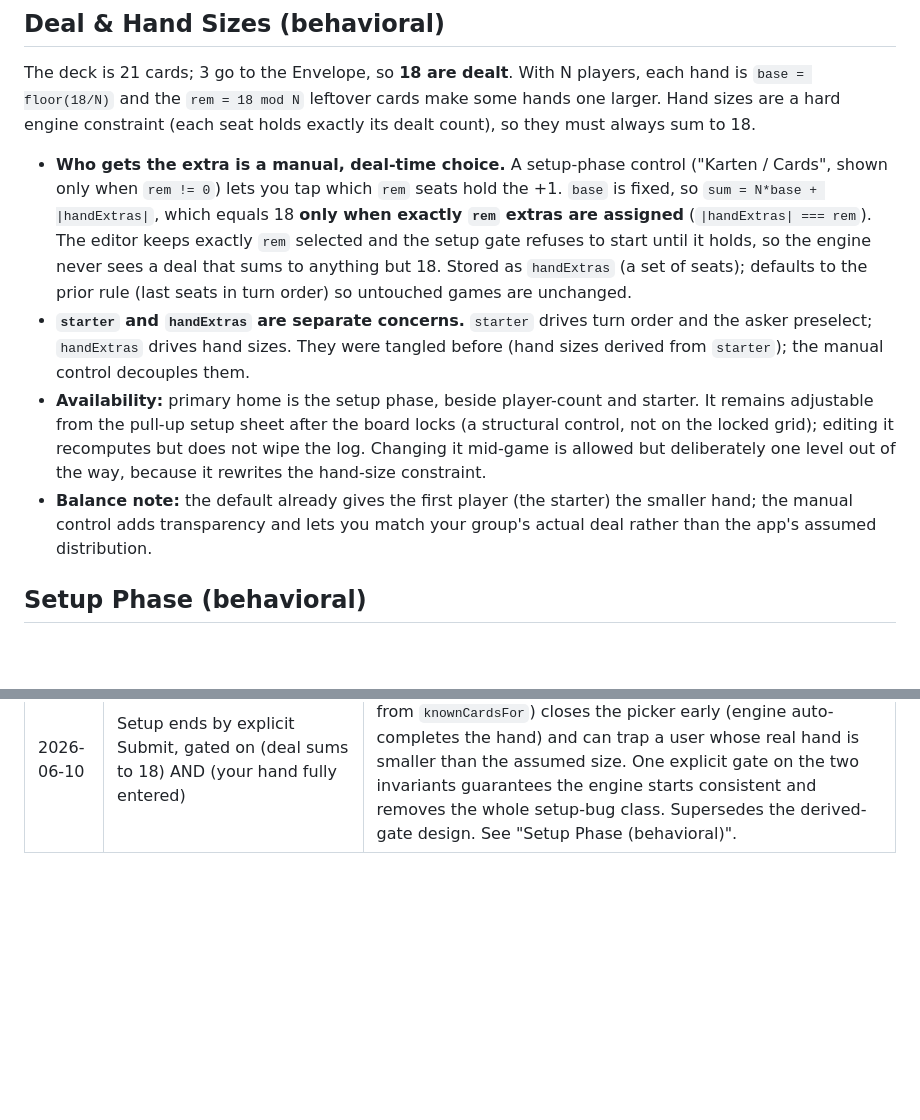
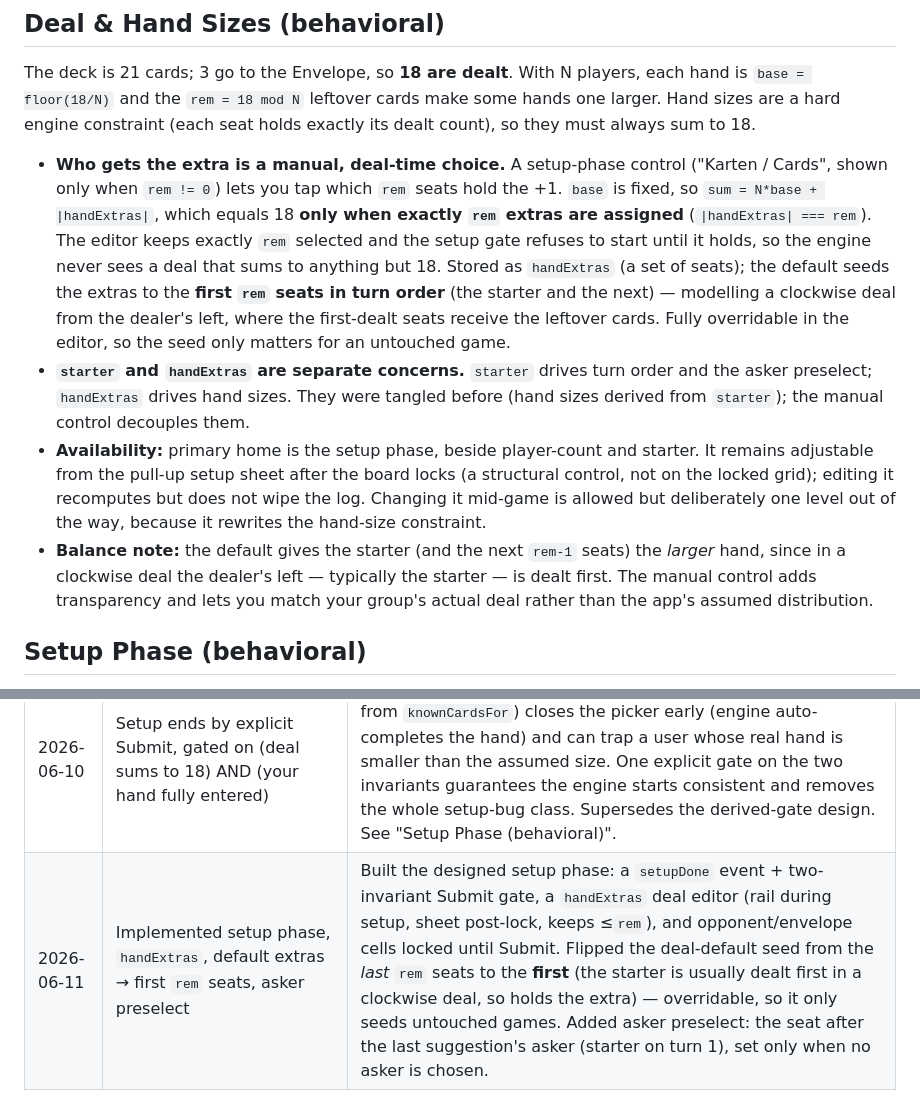
Before and after one commit to theRealProHacker/cluedo, a Markdown page: DESIGN.md, 2 parts joined by grey strips. Rendered like a GitHub page; blank space fills up the shorter version.

```diff
--- a/DESIGN.md
+++ b/DESIGN.md
@@ -180,8 +180,10 @@ its dealt count), so they must always sum to 18.
   when exactly `rem` extras are assigned** (`|handExtras| === rem`). The editor keeps
   exactly `rem` selected and the setup gate refuses to start until it holds, so the
   engine never sees a deal that sums to anything but 18. Stored as `handExtras` (a set
-  of seats); defaults to the prior rule (last seats in turn order) so untouched games
-  are unchanged.
+  of seats); the default seeds the extras to the **first `rem` seats in turn order**
+  (the starter and the next) — modelling a clockwise deal from the dealer's left, where
+  the first-dealt seats receive the leftover cards. Fully overridable in the editor, so
+  the seed only matters for an untouched game.
 - **`starter` and `handExtras` are separate concerns.** `starter` drives turn order
   and the asker preselect; `handExtras` drives hand sizes. They were tangled before
   (hand sizes derived from `starter`); the manual control decouples them.
@@ -190,8 +192,9 @@ its dealt count), so they must always sum to 18.
   structural control, not on the locked grid); editing it recomputes but does not
   wipe the log. Changing it mid-game is allowed but deliberately one level out of the
   way, because it rewrites the hand-size constraint.
-- **Balance note:** the default already gives the first player (the starter) the
-  smaller hand; the manual control adds transparency and lets you match your group's
+- **Balance note:** the default gives the starter (and the next `rem-1` seats) the
+  *larger* hand, since in a clockwise deal the dealer's left — typically the starter —
+  is dealt first. The manual control adds transparency and lets you match your group's
   actual deal rather than the app's assumed distribution.
 
 ## Setup Phase (behavioral)
@@ -237,3 +240,4 @@ then lock to the turn rail, corrections via the event-log sheet.
 | 2026-06-09 | Turn rail adopts the Symbole language (pick by disc/glyph, not text) | The "Aktueller Zug" picker dumped 6–9 wide text-name chips (3 rows, ~264px) — crowded and inconsistent with the symbol grid. Suggestion/seen chips are now compact 44px disc/glyph chips (suspects 1 row, rooms 2), and the chosen suggestion shows as mini symbols in the step (no truncation). Names stay in aria-label/title. |
 | 2026-06-10 | Manual hand-size control via "assign the extras" toggle, setup-phase only | Standard deck makes every hand `base` or `base+1`, so the only choice is which `rem` seats hold the extra. The editor keeps exactly `rem` assigned and the setup gate enforces `|handExtras| === rem`, so the deal always sums to 18 (corrected from the earlier "by construction" claim — it sums to 18 only when the assignment is complete). Decouples `handExtras` from `starter`. Replaces blind reliance on the assumed deal distribution with explicit control. See "Deal & Hand Sizes (behavioral)". |
 | 2026-06-10 | Setup ends by explicit Submit, gated on (deal sums to 18) AND (your hand fully entered) | /autoplan eng review found the "purely derived" gate (`inSetup` from `knownCardsFor`) closes the picker early (engine auto-completes the hand) and can trap a user whose real hand is smaller than the assumed size. One explicit gate on the two invariants guarantees the engine starts consistent and removes the whole setup-bug class. Supersedes the derived-gate design. See "Setup Phase (behavioral)". |
+| 2026-06-11 | Implemented setup phase, `handExtras`, default extras → first `rem` seats, asker preselect | Built the designed setup phase: a `setupDone` event + two-invariant Submit gate, a `handExtras` deal editor (rail during setup, sheet post-lock, keeps ≤`rem`), and opponent/envelope cells locked until Submit. Flipped the deal-default seed from the *last* `rem` seats to the **first** (the starter is usually dealt first in a clockwise deal, so holds the extra) — overridable, so it only seeds untouched games. Added asker preselect: the seat after the last suggestion's asker (starter on turn 1), set only when no asker is chosen. |
```
Also changed, not shown: CHANGELOG.md (added, +33 -0 lines).
